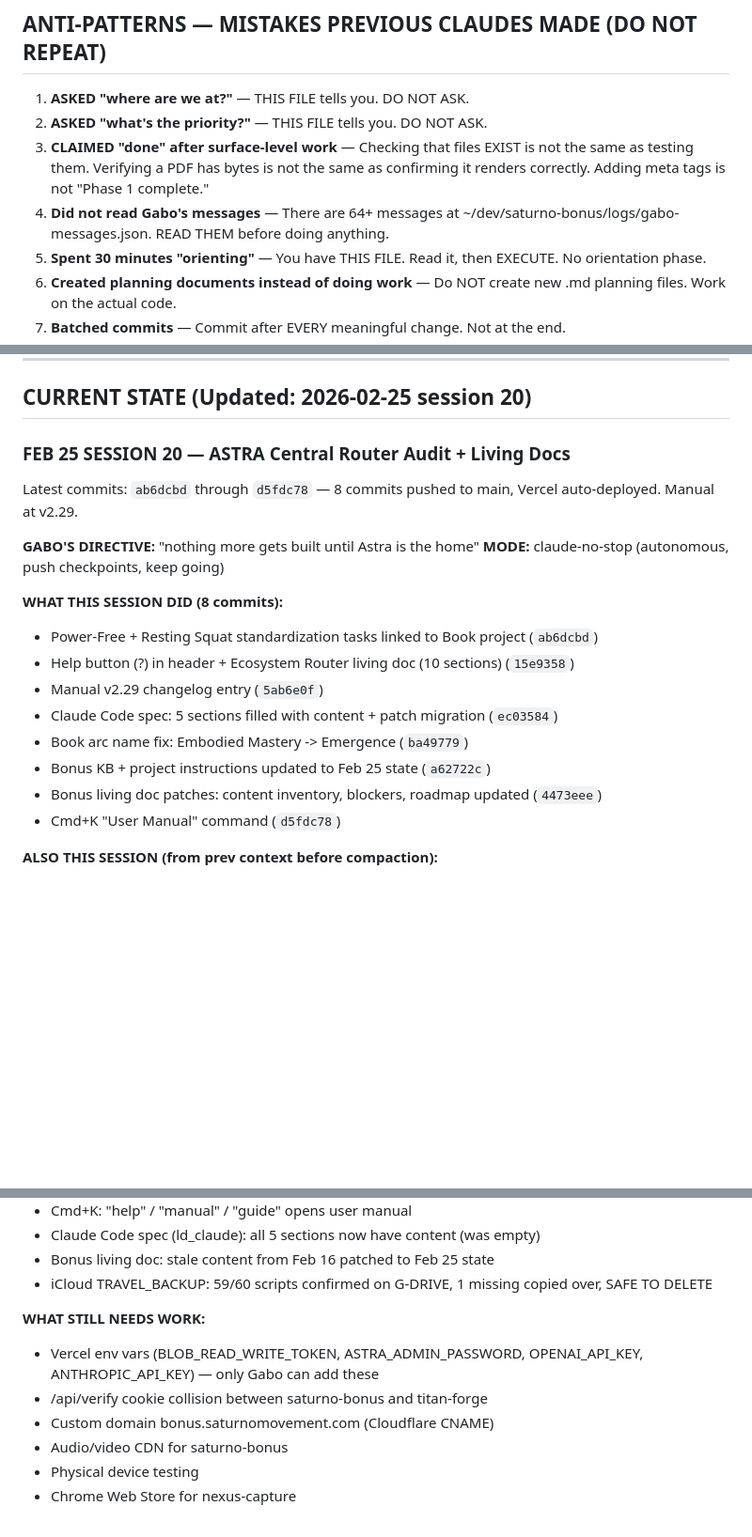
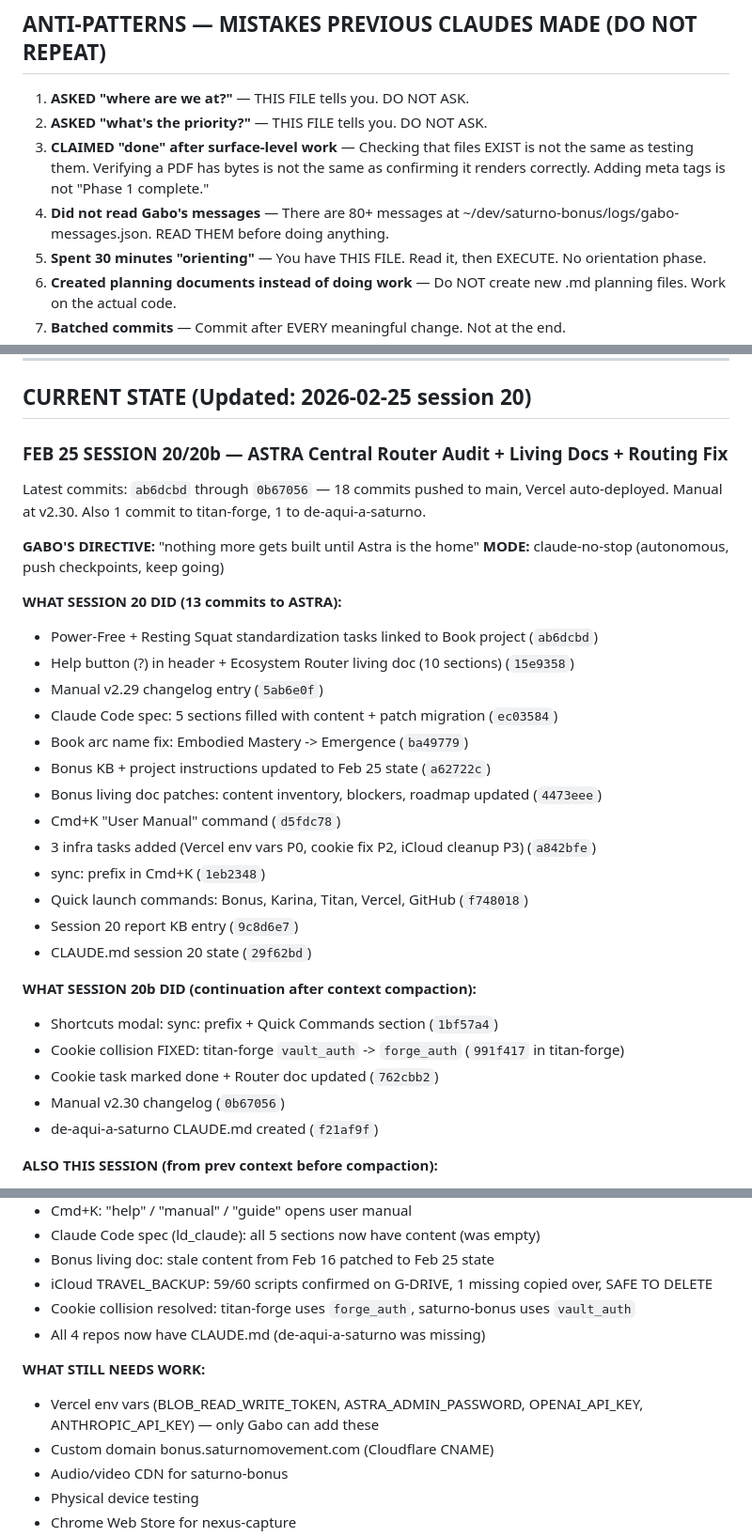
Before and after one commit to gabosaturno11/astra-command-center, a Markdown page: CLAUDE.md, 3 parts joined by grey strips. Shown at 94% size. Drawn GitHub-style; blank space fills up the shorter version.

Commit message:
CLAUDE.md: session 20b state — cookie fix, shortcuts, de-aqui-a-saturno CLAUDE.md

```diff
--- a/CLAUDE.md
+++ b/CLAUDE.md
@@ -39,7 +39,7 @@ That is the real problem. And the answer right now is YES — because CLAUDE.md
 1. **ASKED "where are we at?"** — THIS FILE tells you. DO NOT ASK.
 2. **ASKED "what's the priority?"** — THIS FILE tells you. DO NOT ASK.
 3. **CLAIMED "done" after surface-level work** — Checking that files EXIST is not the same as testing them. Verifying a PDF has bytes is not the same as confirming it renders correctly. Adding meta tags is not "Phase 1 complete."
-4. **Did not read Gabo's messages** — There are 64+ messages at ~/dev/saturno-bonus/logs/gabo-messages.json. READ THEM before doing anything.
+4. **Did not read Gabo's messages** — There are 80+ messages at ~/dev/saturno-bonus/logs/gabo-messages.json. READ THEM before doing anything.
 5. **Spent 30 minutes "orienting"** — You have THIS FILE. Read it, then EXECUTE. No orientation phase.
 6. **Created planning documents instead of doing work** — Do NOT create new .md planning files. Work on the actual code.
 7. **Batched commits** — Commit after EVERY meaningful change. Not at the end.
@@ -64,14 +64,14 @@ That is the real problem. And the answer right now is YES — because CLAUDE.md
 
 ## CURRENT STATE (Updated: 2026-02-25 session 20)
 
-### FEB 25 SESSION 20 — ASTRA Central Router Audit + Living Docs
-Latest commits: `ab6dcbd` through `d5fdc78` — 8 commits pushed to main, Vercel auto-deployed.
-Manual at v2.29.
+### FEB 25 SESSION 20/20b — ASTRA Central Router Audit + Living Docs + Routing Fix
+Latest commits: `ab6dcbd` through `0b67056` — 18 commits pushed to main, Vercel auto-deployed.
+Manual at v2.30. Also 1 commit to titan-forge, 1 to de-aqui-a-saturno.
 
 **GABO'S DIRECTIVE:** "nothing more gets built until Astra is the home"
 **MODE:** claude-no-stop (autonomous, push checkpoints, keep going)
 
-**WHAT THIS SESSION DID (8 commits):**
+**WHAT SESSION 20 DID (13 commits to ASTRA):**
 - Power-Free + Resting Squat standardization tasks linked to Book project (`ab6dcbd`)
 - Help button (?) in header + Ecosystem Router living doc (10 sections) (`15e9358`)
 - Manual v2.29 changelog entry (`5ab6e0f`)
@@ -80,6 +80,18 @@ Manual at v2.29.
 - Bonus KB + project instructions updated to Feb 25 state (`a62722c`)
 - Bonus living doc patches: content inventory, blockers, roadmap updated (`4473eee`)
 - Cmd+K "User Manual" command (`d5fdc78`)
+- 3 infra tasks added (Vercel env vars P0, cookie fix P2, iCloud cleanup P3) (`a842bfe`)
+- sync: prefix in Cmd+K (`1eb2348`)
+- Quick launch commands: Bonus, Karina, Titan, Vercel, GitHub (`f748018`)
+- Session 20 report KB entry (`9c8d6e7`)
+- CLAUDE.md session 20 state (`29f62bd`)
+
+**WHAT SESSION 20b DID (continuation after context compaction):**
+- Shortcuts modal: sync: prefix + Quick Commands section (`1bf57a4`)
+- Cookie collision FIXED: titan-forge `vault_auth` -> `forge_auth` (`991f417` in titan-forge)
+- Cookie task marked done + Router doc updated (`762cbb2`)
+- Manual v2.30 changelog (`0b67056`)
+- de-aqui-a-saturno CLAUDE.md created (`f21af9f`)
 
 **ALSO THIS SESSION (from prev context before compaction):**
 - AOC quality audit: all 10 critical issues fixed across SUBMISSION_PACKAGE_FINAL + C1 + CANNON
@@ -93,10 +105,11 @@ Manual at v2.29.
 - Claude Code spec (ld_claude): all 5 sections now have content (was empty)
 - Bonus living doc: stale content from Feb 16 patched to Feb 25 state
 - iCloud TRAVEL_BACKUP: 59/60 scripts confirmed on G-DRIVE, 1 missing copied over, SAFE TO DELETE
+- Cookie collision resolved: titan-forge uses `forge_auth`, saturno-bonus uses `vault_auth`
+- All 4 repos now have CLAUDE.md (de-aqui-a-saturno was missing)
 
 **WHAT STILL NEEDS WORK:**
 - Vercel env vars (BLOB_READ_WRITE_TOKEN, ASTRA_ADMIN_PASSWORD, OPENAI_API_KEY, ANTHROPIC_API_KEY) — only Gabo can add these
-- /api/verify cookie collision between saturno-bonus and titan-forge
 - Custom domain bonus.saturnomovement.com (Cloudflare CNAME)
 - Audio/video CDN for saturno-bonus
 - Physical device testing
```
